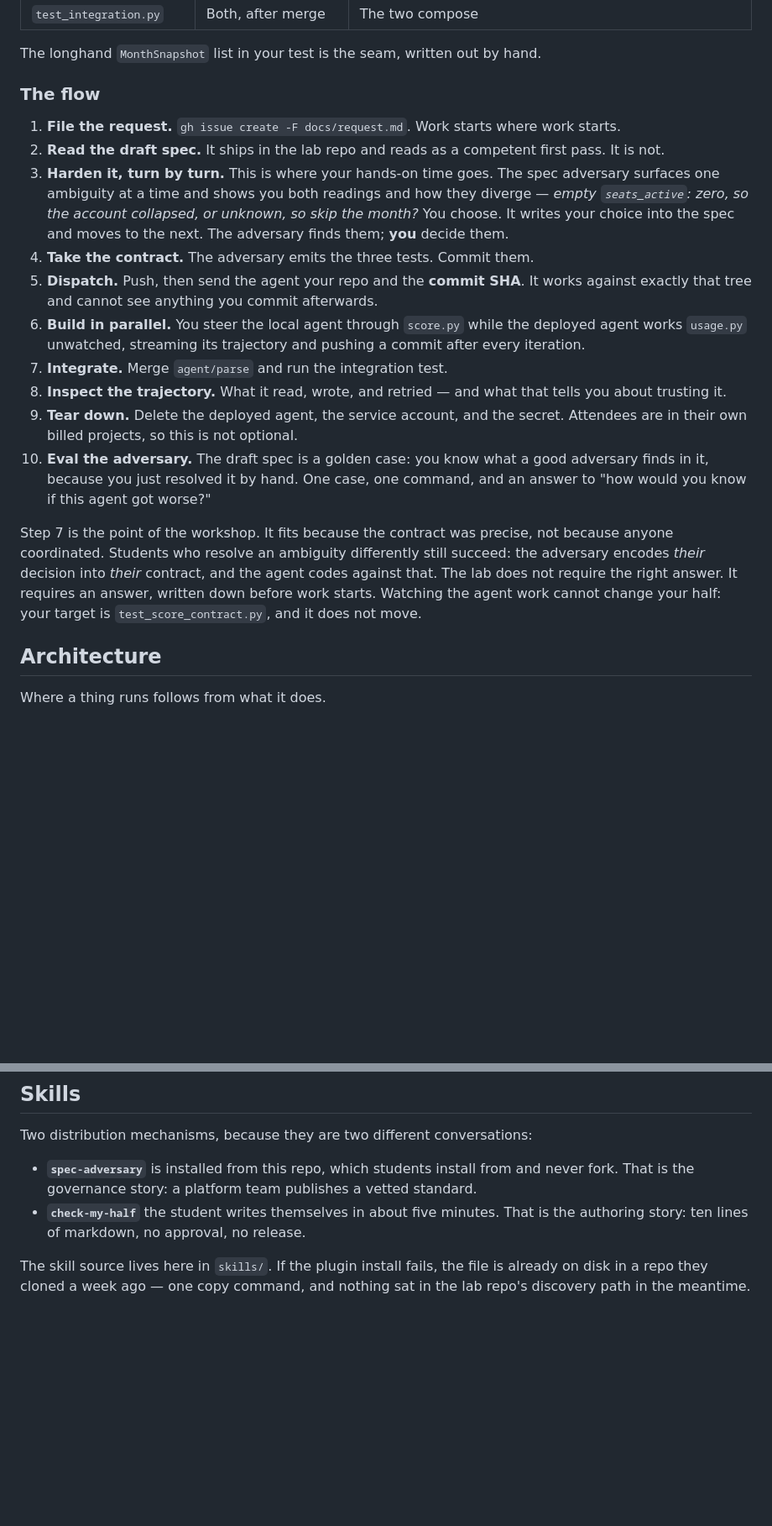
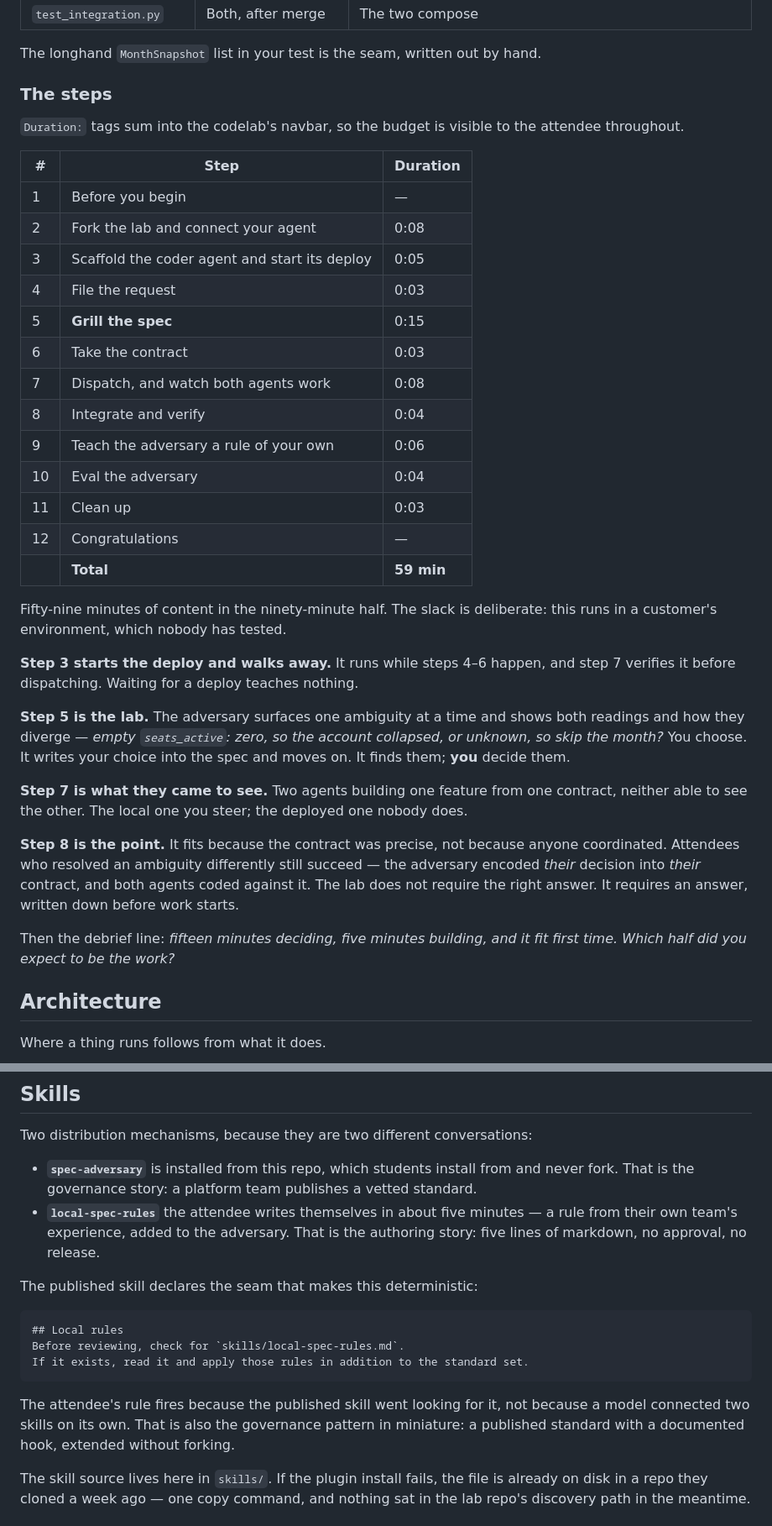
Before and after one commit to alanblythe/workshop-agentic-sdlc, a Markdown page: README.md, 2 parts joined by grey strips. Shown at 84% size. GitHub-like rendering; blank space fills up the shorter version.

Commit message:
Add the lab step list with durations

````diff
--- a/README.md
+++ b/README.md
@@ -100,39 +100,50 @@ makes it a contract rather than a wish.
 
 The longhand `MonthSnapshot` list in your test is the seam, written out by hand.
 
-### The flow
+### The steps
 
-1. **File the request.** `gh issue create -F docs/request.md`. Work starts where
-   work starts.
-2. **Read the draft spec.** It ships in the lab repo and reads as a competent
-   first pass. It is not.
-3. **Harden it, turn by turn.** This is where your hands-on time goes. The spec
-   adversary surfaces one ambiguity at a time and shows you both readings and
-   how they diverge — *empty `seats_active`: zero, so the account collapsed, or
-   unknown, so skip the month?* You choose. It writes your choice into the spec
-   and moves to the next. The adversary finds them; **you** decide them.
-4. **Take the contract.** The adversary emits the three tests. Commit them.
-5. **Dispatch.** Push, then send the agent your repo and the **commit SHA**. It
-   works against exactly that tree and cannot see anything you commit
-   afterwards.
-6. **Build in parallel.** You steer the local agent through `score.py` while
-   the deployed agent works `usage.py` unwatched, streaming its trajectory and
-   pushing a commit after every iteration.
-7. **Integrate.** Merge `agent/parse` and run the integration test.
-8. **Inspect the trajectory.** What it read, wrote, and retried — and what that
-   tells you about trusting it.
-9. **Tear down.** Delete the deployed agent, the service account, and the
-   secret. Attendees are in their own billed projects, so this is not optional.
-10. **Eval the adversary.** The draft spec is a golden case: you know what a good
-   adversary finds in it, because you just resolved it by hand. One case, one
-   command, and an answer to "how would you know if this agent got worse?"
+`Duration:` tags sum into the codelab's navbar, so the budget is visible to the
+attendee throughout.
 
-Step 7 is the point of the workshop. It fits because the contract was precise,
-not because anyone coordinated. Students who resolve an ambiguity differently
-still succeed: the adversary encodes *their* decision into *their* contract, and
-the agent codes against that. The lab does not require the right answer. It
-requires an answer, written down before work starts. Watching the agent work cannot change your half:
-your target is `test_score_contract.py`, and it does not move.
+| # | Step | Duration |
+| --- | --- | --- |
+| 1 | Before you begin | — |
+| 2 | Fork the lab and connect your agent | 0:08 |
+| 3 | Scaffold the coder agent and start its deploy | 0:05 |
+| 4 | File the request | 0:03 |
+| 5 | **Grill the spec** | 0:15 |
+| 6 | Take the contract | 0:03 |
+| 7 | Dispatch, and watch both agents work | 0:08 |
+| 8 | Integrate and verify | 0:04 |
+| 9 | Teach the adversary a rule of your own | 0:06 |
+| 10 | Eval the adversary | 0:04 |
+| 11 | Clean up | 0:03 |
+| 12 | Congratulations | — |
+| | **Total** | **59 min** |
+
+Fifty-nine minutes of content in the ninety-minute half. The slack is
+deliberate: this runs in a customer's environment, which nobody has tested.
+
+**Step 3 starts the deploy and walks away.** It runs while steps 4–6 happen, and
+step 7 verifies it before dispatching. Waiting for a deploy teaches nothing.
+
+**Step 5 is the lab.** The adversary surfaces one ambiguity at a time and shows
+both readings and how they diverge — *empty `seats_active`: zero, so the account
+collapsed, or unknown, so skip the month?* You choose. It writes your choice
+into the spec and moves on. It finds them; **you** decide them.
+
+**Step 7 is what they came to see.** Two agents building one feature from one
+contract, neither able to see the other. The local one you steer; the deployed
+one nobody does.
+
+**Step 8 is the point.** It fits because the contract was precise, not because
+anyone coordinated. Attendees who resolved an ambiguity differently still
+succeed — the adversary encoded *their* decision into *their* contract, and both
+agents coded against it. The lab does not require the right answer. It requires
+an answer, written down before work starts.
+
+Then the debrief line: *fifteen minutes deciding, five minutes building, and it
+fit first time. Which half did you expect to be the work?*
 
 ## Architecture
 
@@ -222,8 +233,22 @@ Two distribution mechanisms, because they are two different conversations:
 - **`spec-adversary`** is installed from this repo, which students install from
   and never fork. That is the governance story: a platform team publishes a
   vetted standard.
-- **`check-my-half`** the student writes themselves in about five minutes. That
-  is the authoring story: ten lines of markdown, no approval, no release.
+- **`local-spec-rules`** the attendee writes themselves in about five minutes —
+  a rule from their own team's experience, added to the adversary. That is the
+  authoring story: five lines of markdown, no approval, no release.
+
+The published skill declares the seam that makes this deterministic:
+
+```markdown
+## Local rules
+Before reviewing, check for `skills/local-spec-rules.md`.
+If it exists, read it and apply those rules in addition to the standard set.
+```
+
+The attendee's rule fires because the published skill went looking for it, not
+because a model connected two skills on its own. That is also the governance
+pattern in miniature: a published standard with a documented hook, extended
+without forking.
 
 The skill source lives here in `skills/`. If the plugin install fails, the file
 is already on disk in a repo they cloned a week ago — one copy command, and
````
